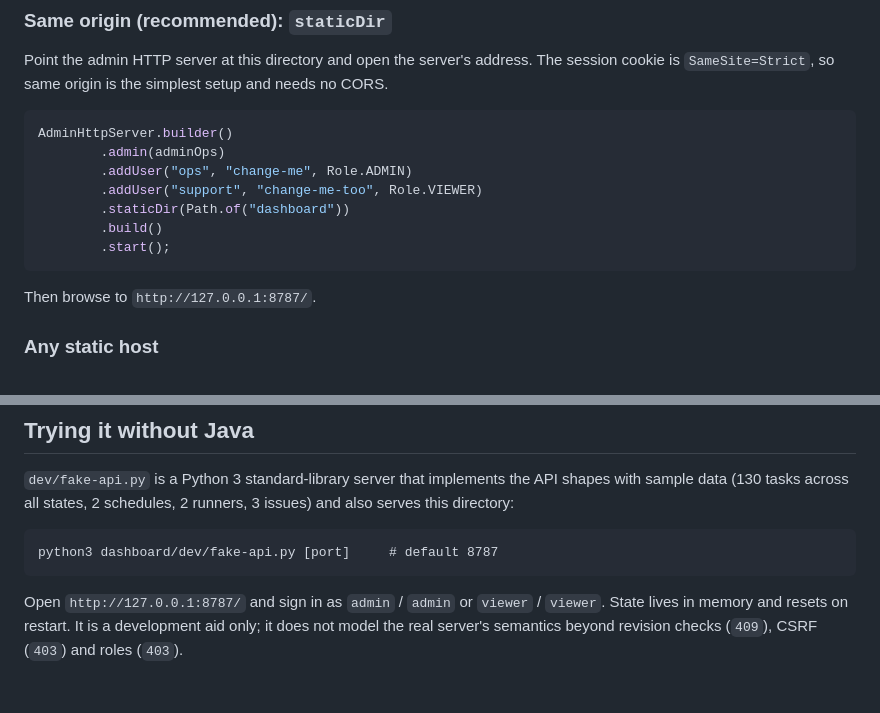
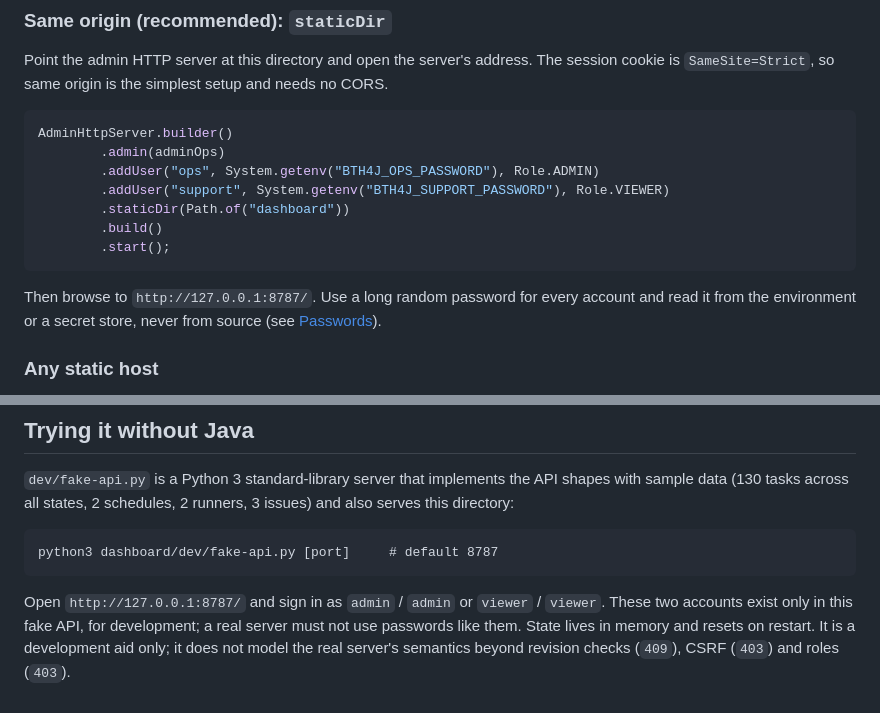
Before and after one commit to BonfireTrunk/bth4j, a Markdown page: dashboard/README.md, 2 parts joined by grey strips. Rendered like a GitHub page.

Commit message:
Tell operators to give every admin account a long random password

````diff
--- a/dashboard/README.md
+++ b/dashboard/README.md
@@ -20,14 +20,15 @@ Point the admin HTTP server at this directory and open the server's address. The
 ```java
 AdminHttpServer.builder()
         .admin(adminOps)
-        .addUser("ops", "change-me", Role.ADMIN)
-        .addUser("support", "change-me-too", Role.VIEWER)
+        .addUser("ops", System.getenv("BTH4J_OPS_PASSWORD"), Role.ADMIN)
+        .addUser("support", System.getenv("BTH4J_SUPPORT_PASSWORD"), Role.VIEWER)
         .staticDir(Path.of("dashboard"))
         .build()
         .start();
 ```
 
-Then browse to `http://127.0.0.1:8787/`.
+Then browse to `http://127.0.0.1:8787/`. Use a long random password for every account and read it from the
+environment or a secret store, never from source (see [Passwords](../docs/admin.md#passwords)).
 
 ### Any static host
 
@@ -77,6 +78,6 @@ Task ids and revisions are handled as strings and never parsed to numbers (they
 python3 dashboard/dev/fake-api.py [port]     # default 8787
 ```
 
-Open `http://127.0.0.1:8787/` and sign in as `admin` / `admin` or `viewer` / `viewer`. State lives in memory
+Open `http://127.0.0.1:8787/` and sign in as `admin` / `admin` or `viewer` / `viewer`. These two accounts exist only in this fake API, for development; a real server must not use passwords like them. State lives in memory
 and resets on restart. It is a development aid only; it does not model the real server's semantics beyond
 revision checks (`409`), CSRF (`403`) and roles (`403`).
````
Also changed, not shown: docs/admin.md (+14 -1 lines).
